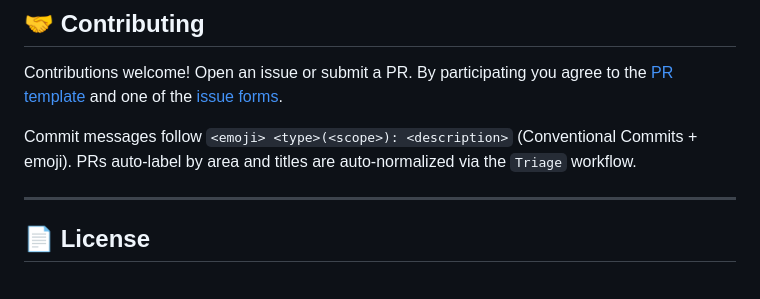
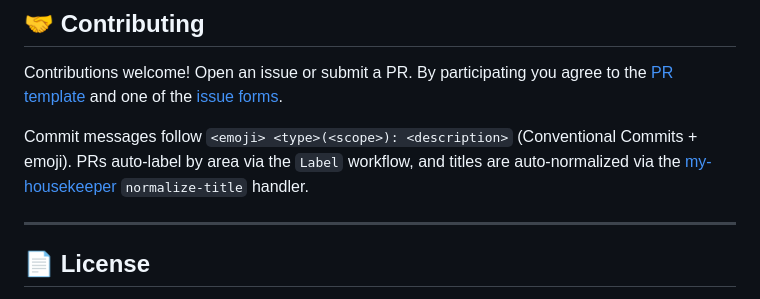
Before and after one commit to qveys/webpage-to-markdown, a Markdown page: README.md, the part around the change. Rendered like a GitHub page.

Commit message:
📝 docs(readme): update Contributing section for housekeeper migration
The Triage workflow it referenced for labeling/title-normalization was
removed in this PR; point at the new Label workflow and the
my-housekeeper normalize-title handler instead.

```diff
--- a/README.md
+++ b/README.md
@@ -276,7 +276,7 @@ For Markdownlint details, see the [Markdownlint guide](docs/markdownlint-guide.m
 
 Contributions welcome! Open an issue or submit a PR. By participating you agree to the [PR template](.github/PULL_REQUEST_TEMPLATE.md) and one of the [issue forms](.github/ISSUE_TEMPLATE/).
 
-Commit messages follow `<emoji> <type>(<scope>): <description>` (Conventional Commits + emoji). PRs auto-label by area and titles are auto-normalized via the `Triage` workflow.
+Commit messages follow `<emoji> <type>(<scope>): <description>` (Conventional Commits + emoji). PRs auto-label by area via the `Label` workflow, and titles are auto-normalized via the [my-housekeeper](https://github.com/qveys/my-housekeeper) `normalize-title` handler.
 
 ---
 
```
